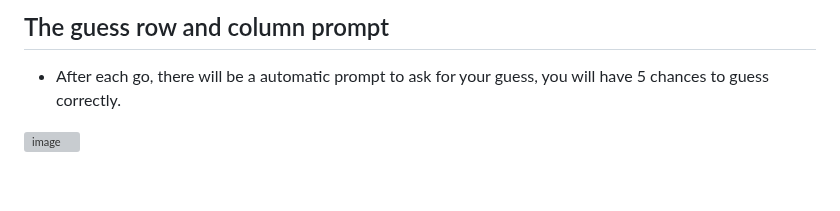
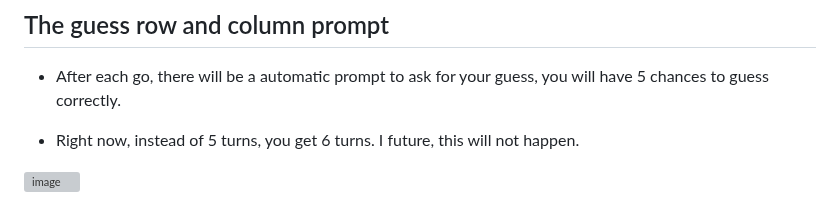
Before and after one commit to hnjw-png/battleships, a Markdown page: README.md, the part around the change. Rendered like a GitHub page; blank space fills up the shorter version; grey boxes are pictures that could not be loaded.

```diff
--- a/README.md
+++ b/README.md
@@ -52,6 +52,8 @@ The game will restart when there is a winner. You can continue, another game the
 ## The guess row and column prompt
 
 * After each go, there will be a automatic prompt to ask for your guess, you will have 5 chances to guess correctly.
+
+* Right now, instead of 5 turns, you get 6 turns. I future, this will not happen.
 
 ![image](https://user-images.githubusercontent.com/120515252/225860545-07a36593-08bd-4494-94c5-3d50f8665700.png)
 
```
